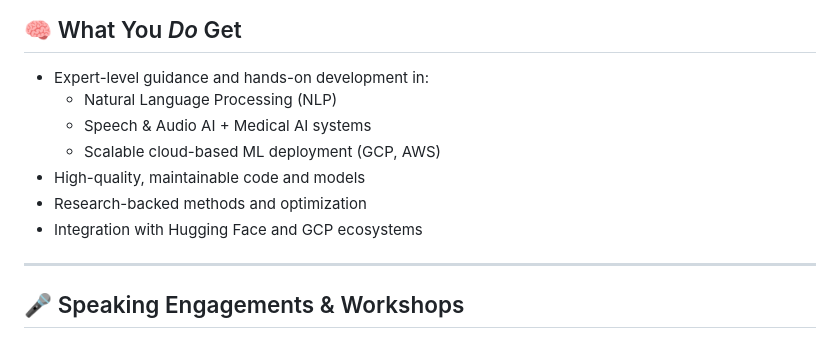
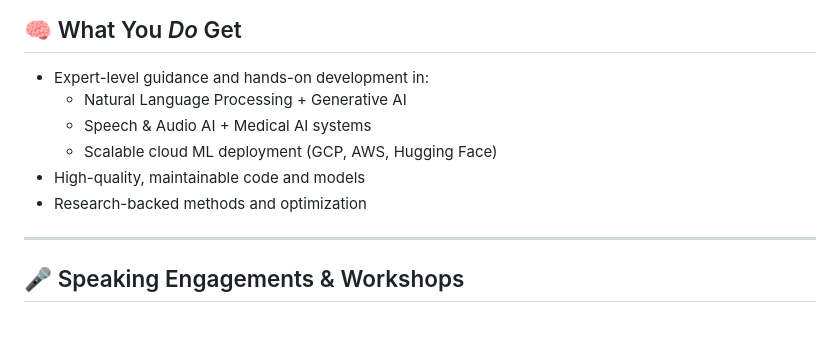
Before and after one commit to rishiraj/rishiraj.github.io, a Markdown page: consultation.md, the part around the change. Rendered like a GitHub page.

```diff
--- a/consultation.md
+++ b/consultation.md
@@ -487,14 +487,13 @@
     <ul class="pros-cons-list do-get">
       <li>Expert-level guidance and hands-on development in:
         <ul>
-          <li>Natural Language Processing (NLP)</li>
+          <li>Natural Language Processing + Generative AI</li>
           <li>Speech & Audio AI + Medical AI systems</li>
-          <li>Scalable cloud-based ML deployment (GCP, AWS)</li>
+          <li>Scalable cloud ML deployment (GCP, AWS, Hugging Face)</li>
         </ul>
       </li>
       <li>High-quality, maintainable code and models</li>
       <li>Research-backed methods and optimization</li>
-      <li>Integration with Hugging Face and GCP ecosystems</li>
     </ul>
   </section>
 
```
